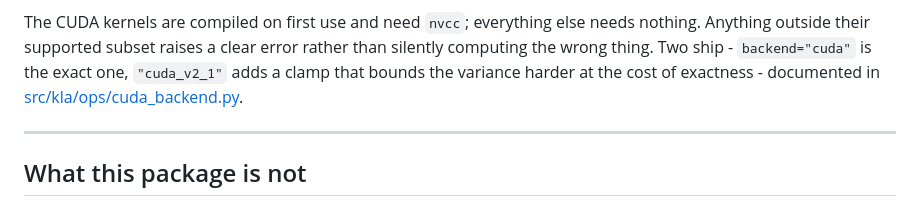
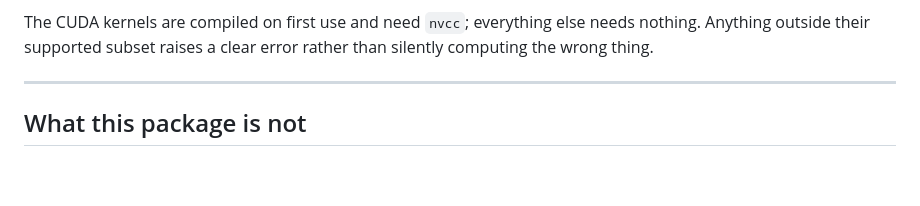
Before and after one commit to vaisakh-shaj/kalman-linear-attention, a Markdown page: readme.md, the part around the change. Rendered like a GitHub page; blank space fills up the shorter version.

```diff
--- a/readme.md
+++ b/readme.md
@@ -214,10 +214,7 @@ one of the other ways the Möbius scan can be implemented.
 
 The CUDA kernels are compiled on first use and need `nvcc`; everything else needs
 nothing. Anything outside their supported subset raises a clear error rather than
-silently computing the wrong thing. Two ship - `backend="cuda"` is the exact one,
-`"cuda_v2_1"` adds a clamp that bounds the variance harder at the cost of
-exactness - documented in
-[src/kla/ops/cuda_backend.py](src/kla/ops/cuda_backend.py).
+silently computing the wrong thing.
 
 ---
 
```
